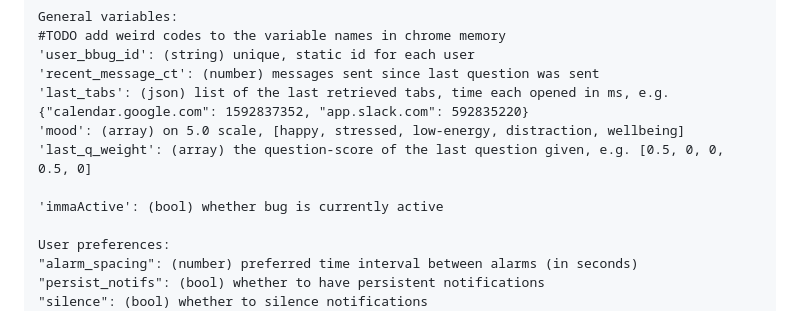
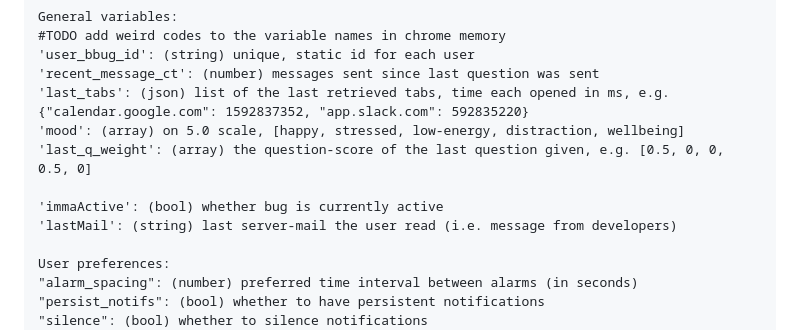
Before and after one commit to wflms20110333/IMMA, a Markdown page: README.md, the part around the change. GitHub-like rendering.

Commit message:
Style pages + add mailing feature
Added mail feature to popup: checks server for new messages & puts in mailbox in popup menu
Work on html+styling for FAQ, studio, welcome page

```diff
--- a/README.md
+++ b/README.md
@@ -149,6 +149,7 @@ General variables:
 'last_q_weight': (array) the question-score of the last question given, e.g. [0.5, 0, 0, 0.5, 0]
 
 'immaActive': (bool) whether bug is currently active
+'lastMail': (string) last server-mail the user read (i.e. message from developers)
 
 User preferences:
 "alarm_spacing": (number) preferred time interval between alarms (in seconds)
```
Also changed, not shown: extension/images/icons/newsettings_light.png (added), extension/images/icons/openmail.png (added), extension/images/icons/openmailflip.png (added), 13 other files.
